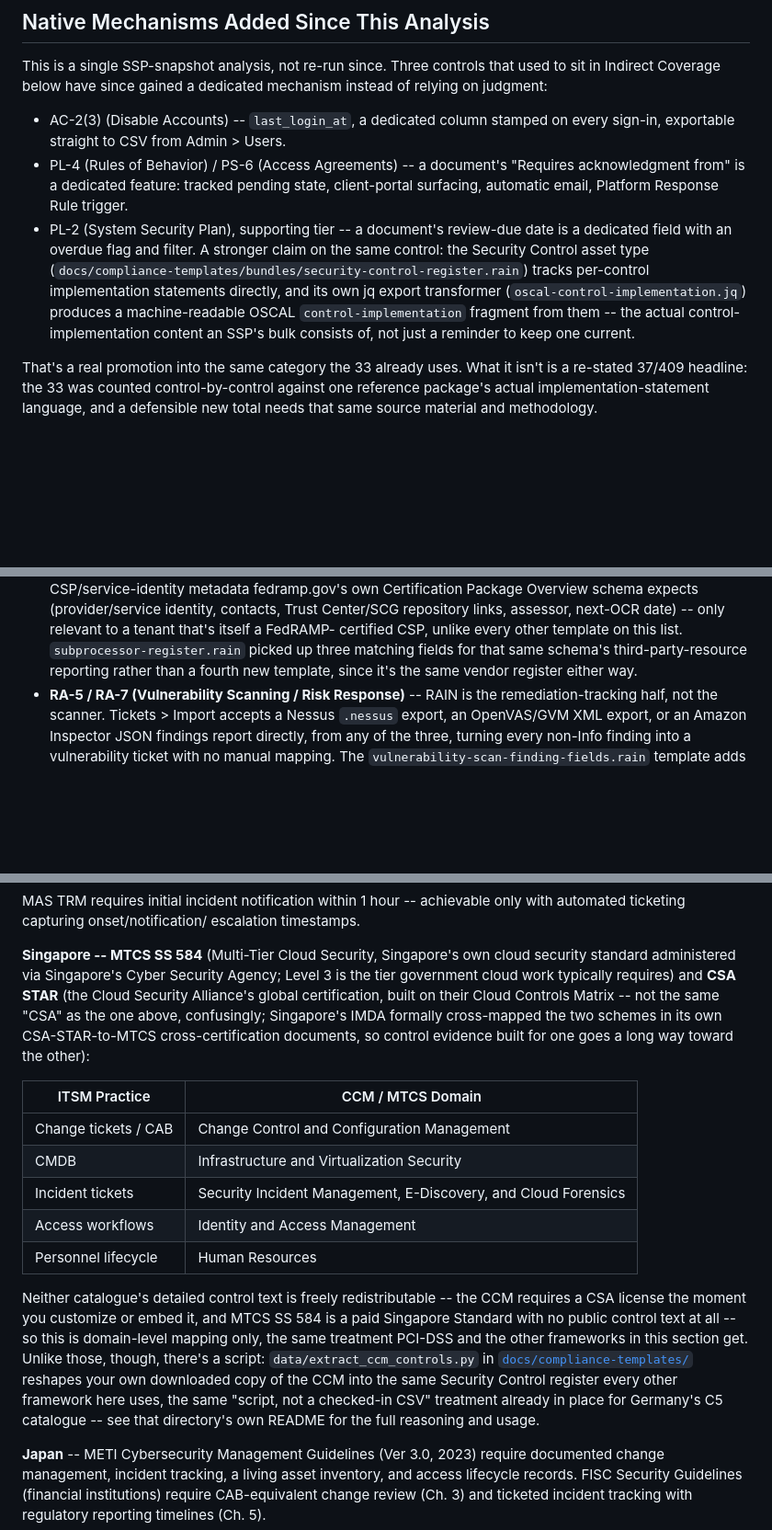
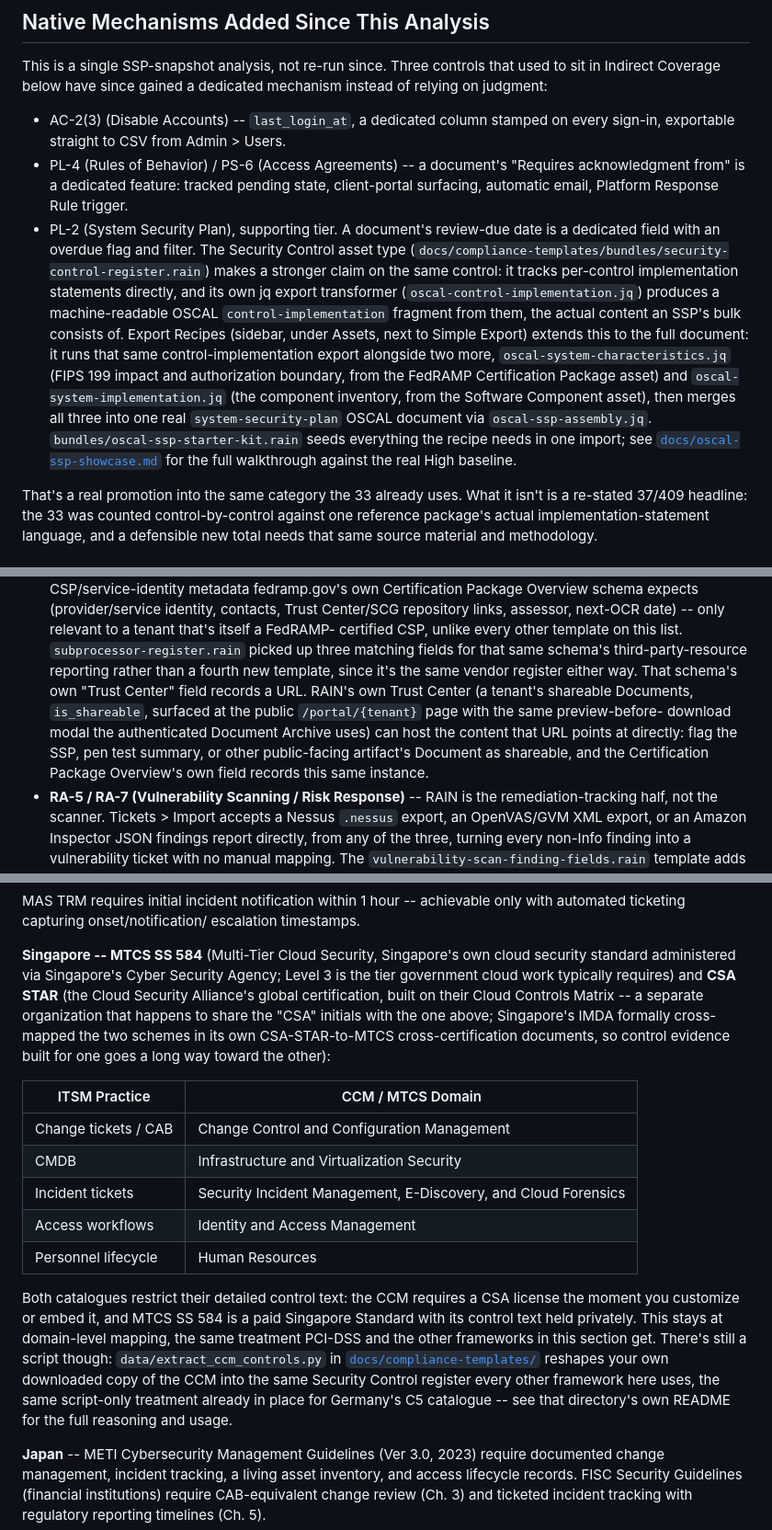
Before and after one commit to timlossev/rain, a Markdown page: docs/itsm-controls-mapping.md, 3 parts joined by grey strips. Shown at 92% size. GitHub-like rendering; blank space fills up the shorter version.

```diff
--- a/docs/itsm-controls-mapping.md
+++ b/docs/itsm-controls-mapping.md
@@ -187,15 +187,26 @@ a dedicated mechanism instead of relying on judgment:
   "Requires acknowledgment from" is a dedicated feature: tracked
   pending state, client-portal surfacing, automatic email, Platform
   Response Rule trigger.
-- PL-2 (System Security Plan), supporting tier -- a document's
+- PL-2 (System Security Plan), supporting tier. A document's
   review-due date is a dedicated field with an overdue flag and
-  filter. A stronger claim on the same control: the Security Control
-  asset type (`docs/compliance-templates/bundles/security-control-register.rain`)
-  tracks per-control implementation statements directly, and its own
-  jq export transformer (`oscal-control-implementation.jq`) produces
-  a machine-readable OSCAL `control-implementation` fragment from
-  them -- the actual control-implementation content an SSP's bulk
-  consists of, not just a reminder to keep one current.
+  filter. The Security Control asset type
+  (`docs/compliance-templates/bundles/security-control-register.rain`)
+  makes a stronger claim on the same control: it tracks per-control
+  implementation statements directly, and its own jq export
+  transformer (`oscal-control-implementation.jq`) produces a
+  machine-readable OSCAL `control-implementation` fragment from them,
+  the actual content an SSP's bulk consists of. Export Recipes
+  (sidebar, under Assets, next to Simple Export) extends this to the
+  full document: it runs that same control-implementation export
+  alongside two more, `oscal-system-characteristics.jq` (FIPS 199
+  impact and authorization boundary, from the FedRAMP Certification
+  Package asset) and `oscal-system-implementation.jq` (the component
+  inventory, from the Software Component asset), then merges all
+  three into one real `system-security-plan` OSCAL document via
+  `oscal-ssp-assembly.jq`. `bundles/oscal-ssp-starter-kit.rain` seeds
+  everything the recipe needs in one import; see
+  [`docs/oscal-ssp-showcase.md`](oscal-ssp-showcase.md) for the full
+  walkthrough against the real High baseline.
 
 That's a real promotion into the same category the 33 already uses.
 What it isn't is a re-stated 37/409 headline: the 33 was counted
@@ -241,7 +252,15 @@ lowers setup cost, it doesn't change a control's classification here.
   certified CSP, unlike every other template on this list.
   `subprocessor-register.rain` picked up three matching fields for that
   same schema's third-party-resource reporting rather than a fourth new
-  template, since it's the same vendor register either way.
+  template, since it's the same vendor register either way. That
+  schema's own "Trust Center" field records a URL. RAIN's own Trust
+  Center (a tenant's shareable Documents, `is_shareable`, surfaced at
+  the public `/portal/{tenant}` page with the same preview-before-
+  download modal the authenticated Document Archive uses) can host
+  the content that URL points at directly: flag the SSP, pen test
+  summary, or other public-facing artifact's Document as shareable,
+  and the Certification Package Overview's own field records this
+  same instance.
 - **RA-5 / RA-7 (Vulnerability Scanning / Risk Response)** -- RAIN is
   the remediation-tracking half, not the scanner. Tickets > Import
   accepts a Nessus `.nessus` export, an OpenVAS/GVM XML export, or an
@@ -425,11 +444,11 @@ escalation timestamps.
 own cloud security standard administered via Singapore's Cyber
 Security Agency; Level 3 is the tier government cloud work typically
 requires) and **CSA STAR** (the Cloud Security Alliance's global
-certification, built on their Cloud Controls Matrix -- not the same
-"CSA" as the one above, confusingly; Singapore's IMDA formally
-cross-mapped the two schemes in its own CSA-STAR-to-MTCS
-cross-certification documents, so control evidence built for one goes
-a long way toward the other):
+certification, built on their Cloud Controls Matrix -- a separate
+organization that happens to share the "CSA" initials with the one
+above; Singapore's IMDA formally cross-mapped the two schemes in its
+own CSA-STAR-to-MTCS cross-certification documents, so control
+evidence built for one goes a long way toward the other):
 
 | ITSM Practice | CCM / MTCS Domain |
 |---|---|
@@ -439,18 +458,17 @@ a long way toward the other):
 | Access workflows | Identity and Access Management |
 | Personnel lifecycle | Human Resources |
 
-Neither catalogue's detailed control text is freely redistributable --
-the CCM requires a CSA license the moment you customize or embed it,
-and MTCS SS 584 is a paid Singapore Standard with no public control
-text at all -- so this is domain-level mapping only, the same
-treatment PCI-DSS and the other frameworks in this section get.
-Unlike those, though, there's a script: `data/extract_ccm_controls.py`
-in [`docs/compliance-templates/`](compliance-templates/) reshapes
-your own downloaded copy of the CCM into the same Security
-Control register every other framework here uses, the same "script,
-not a checked-in CSV" treatment already in place for Germany's C5
-catalogue -- see that directory's own README for the full reasoning
-and usage.
+Both catalogues restrict their detailed control text: the CCM requires
+a CSA license the moment you customize or embed it, and MTCS SS 584 is
+a paid Singapore Standard with its control text held privately. This
+stays at domain-level mapping, the same treatment PCI-DSS and the
+other frameworks in this section get. There's still a script though:
+`data/extract_ccm_controls.py` in
+[`docs/compliance-templates/`](compliance-templates/) reshapes your
+own downloaded copy of the CCM into the same Security Control register
+every other framework here uses, the same script-only treatment
+already in place for Germany's C5 catalogue -- see that directory's
+own README for the full reasoning and usage.
 
 **Japan** -- METI Cybersecurity Management Guidelines (Ver 3.0, 2023)
 require documented change management, incident tracking, a living
```
Also changed, not shown: other parts of docs/itsm-controls-mapping.md (+44 -0 lines), README.md (+4 -5 lines), docs/compliance-templates/README.md (+7 -7 lines).
